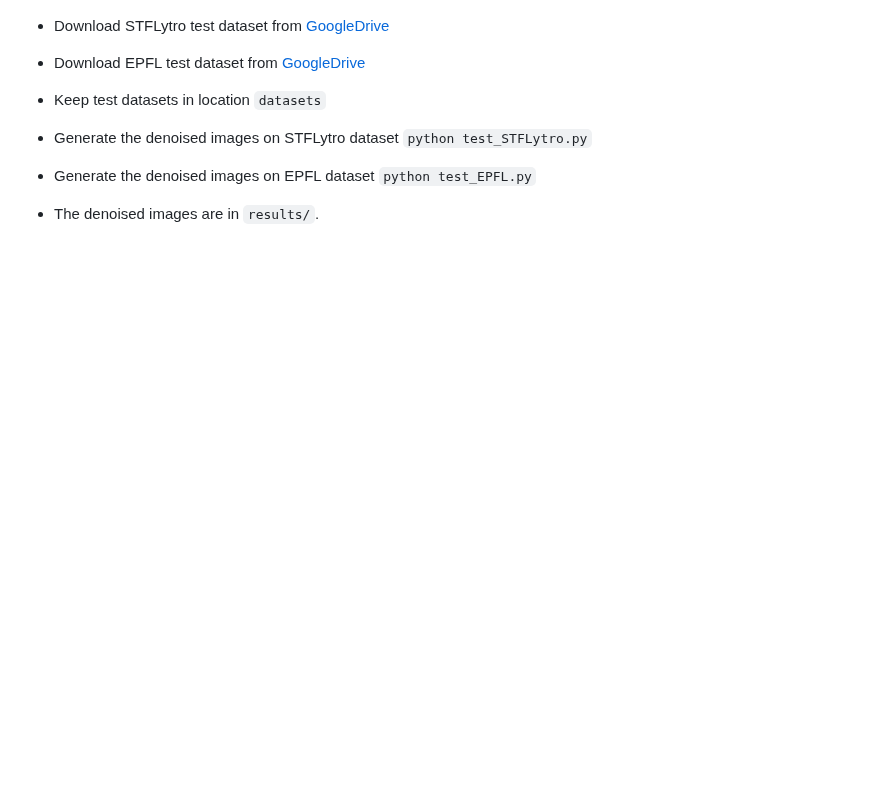
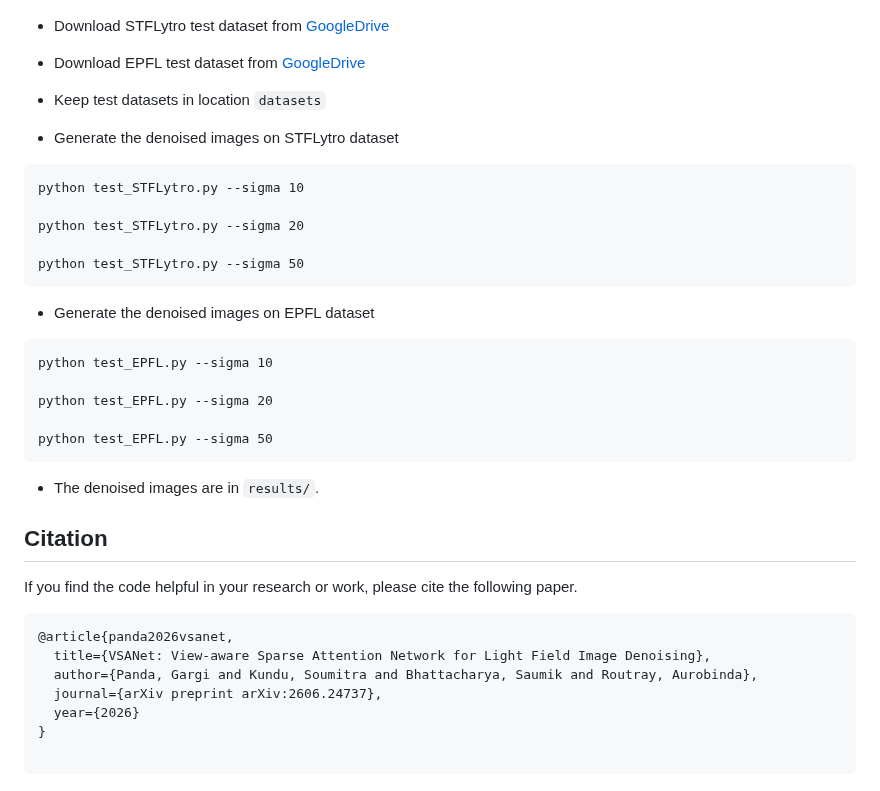
Before and after one commit to gargi884/VSANet-LFDN, a Markdown page: README.md, the part around one of its changes. Rendered like a GitHub page; blank space fills up the shorter version.

````diff
--- a/README.md
+++ b/README.md
@@ -31,9 +68,37 @@
 - Keep test datasets in location `datasets`
 
 - Generate the denoised images on STFLytro dataset
-`python test_STFLytro.py`
+
+```
+python test_STFLytro.py --sigma 10
+
+python test_STFLytro.py --sigma 20
+
+python test_STFLytro.py --sigma 50
+```
 
 - Generate the denoised images on EPFL dataset
-`python test_EPFL.py`
+
+```
+python test_EPFL.py --sigma 10
+
+python test_EPFL.py --sigma 20
+
+python test_EPFL.py --sigma 50
+```
 
 - The denoised images are in `results/`.
+
+## Citation
+
+If you find the code helpful in your research or work, please cite the following paper.
+
+```
+@article{panda2026vsanet,
+  title={VSANet: View-aware Sparse Attention Network for Light Field Image Denoising},
+  author={Panda, Gargi and Kundu, Soumitra and Bhattacharya, Saumik and Routray, Aurobinda},
+  journal={arXiv preprint arXiv:2606.24737},
+  year={2026}
+}
+
+```
````
Also changed, not shown: other parts of README.md (+52 -15 lines), checkpoints/README.md (added, +1 -0 lines), figs/vsanet.png (added), 3 other files.
